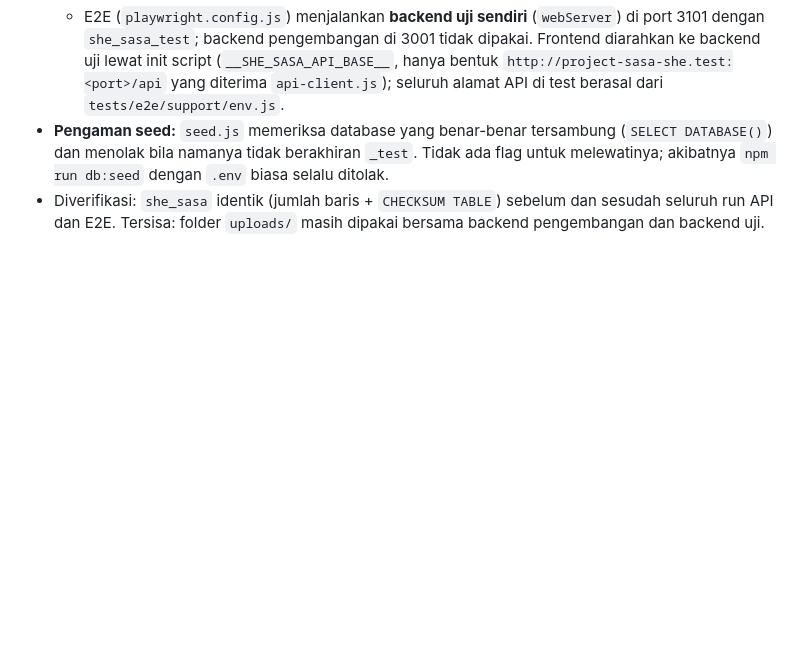
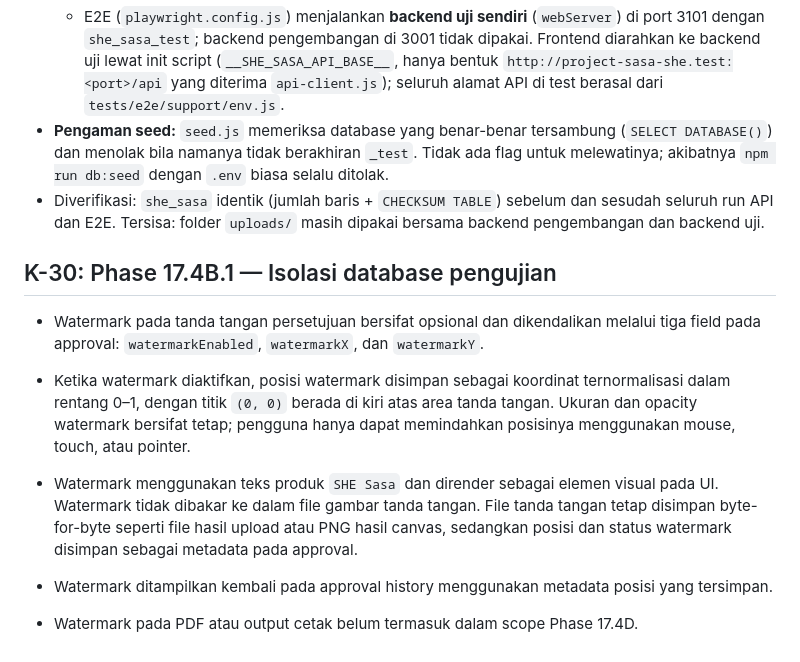
Before and after one commit to muhamadegasz/Project-Sasa-SHE, a Markdown page: docs/DECISIONS.md, the part around the change. Drawn GitHub-style; blank space fills up the shorter version.

Commit message:
feat: add K-30 docs/decisiton for updated security

```diff
--- a/docs/DECISIONS.md
+++ b/docs/DECISIONS.md
@@ -1547,3 +1547,14 @@ test dijalankan.
   `npm run db:seed` dengan `.env` biasa selalu ditolak.
 - Diverifikasi: `she_sasa` identik (jumlah baris + `CHECKSUM TABLE`) sebelum dan sesudah seluruh run
   API dan E2E. Tersisa: folder `uploads/` masih dipakai bersama backend pengembangan dan backend uji.
+
+## K-30: Phase 17.4B.1 — Isolasi database pengujian
+- Watermark pada tanda tangan persetujuan bersifat opsional dan dikendalikan melalui tiga field pada approval: `watermarkEnabled`, `watermarkX`, dan `watermarkY`.
+
+-  Ketika watermark diaktifkan, posisi watermark disimpan sebagai koordinat ternormalisasi dalam rentang 0–1, dengan titik `(0, 0)` berada di kiri atas area tanda tangan. Ukuran dan opacity watermark bersifat tetap; pengguna hanya dapat memindahkan posisinya menggunakan mouse, touch, atau pointer.
+
+-  Watermark menggunakan teks produk `SHE Sasa` dan dirender sebagai elemen visual pada UI. Watermark tidak dibakar ke dalam file gambar tanda tangan. File tanda tangan tetap disimpan byte-for-byte seperti file hasil upload atau PNG hasil canvas, sedangkan posisi dan status watermark disimpan sebagai metadata pada approval.
+
+- Watermark ditampilkan kembali pada approval history menggunakan metadata posisi yang tersimpan.
+
+- Watermark pada PDF atau output cetak belum termasuk dalam scope Phase 17.4D.
```
